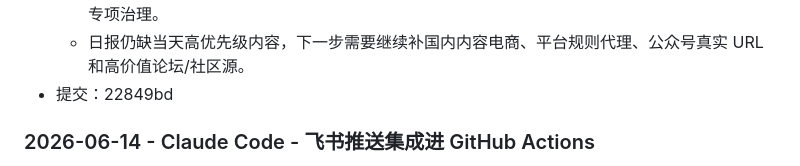
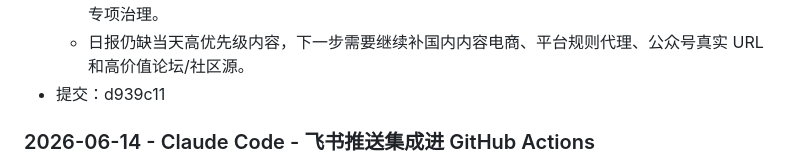
Before and after one commit to caishenyeweifanchi-cmyk/ecommerce-news-radar, a Markdown page: docs/WORK_LOG.md, the part around the change. Drawn GitHub-style.

Commit message:
Update work log commit reference

```diff
--- a/docs/WORK_LOG.md
+++ b/docs/WORK_LOG.md
@@ -103,7 +103,7 @@
 - 未完成/风险：
   - 新增源主要补足海外电商、投流、营销和履约信息；国内平台官方规则仍需要靠 P1 代理源和后续专项治理。
   - 日报仍缺当天高优先级内容，下一步需要继续补国内内容电商、平台规则代理、公众号真实 URL 和高价值论坛/社区源。
-- 提交：22849bd
+- 提交：d939c11
 
 ### 2026-06-14 - Claude Code - 飞书推送集成进 GitHub Actions
 
```
